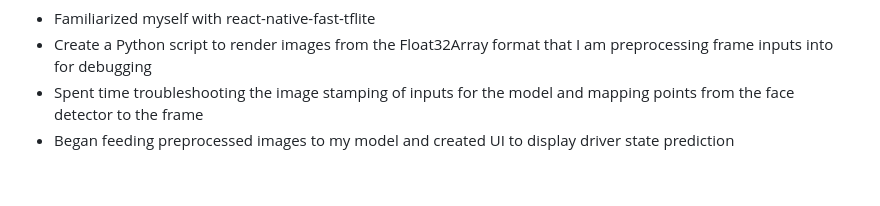
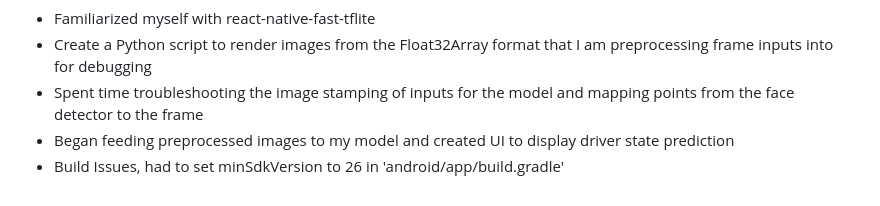
Before and after one commit to SamMC-211/CS499-Project, a Markdown page: README.md, the part around the change. GitHub-like rendering.

```diff
--- a/README.md
+++ b/README.md
@@ -141,3 +141,4 @@ This week I worked on getting the model up and running on mobile, I toiled a lot
 - Create a Python script to render images from the Float32Array format that I am preprocessing frame inputs into for debugging
 - Spent time troubleshooting the image stamping of inputs for the model and mapping points from the face detector to the frame
 - Began feeding preprocessed images to my model and created UI to display driver state prediction
+- Build Issues, had to set minSdkVersion to 26 in 'android/app/build.gradle'
```
